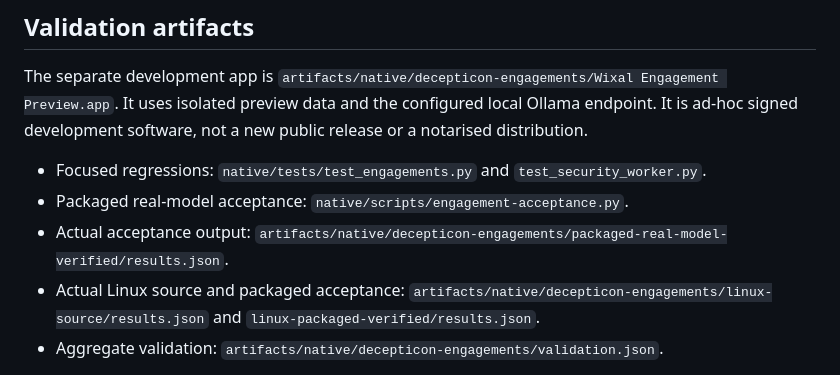
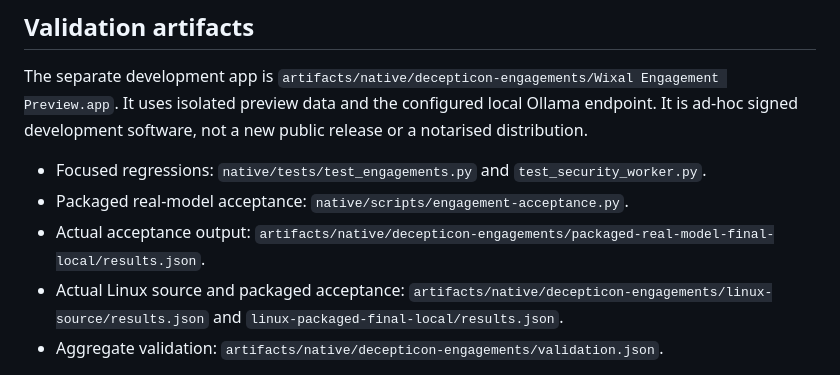
Before and after one commit to TheJhyeFactor/Wixal, a Markdown page: docs/decepticon-native-engagements-2026-10-12.md, the part around the change. Drawn GitHub-style.

Commit message:
Point engagement validation docs to final local package reports

```diff
--- a/docs/decepticon-native-engagements-2026-10-12.md
+++ b/docs/decepticon-native-engagements-2026-10-12.md
@@ -52,8 +52,8 @@ The separate development app is `artifacts/native/decepticon-engagements/Wixal E
 
 - Focused regressions: `native/tests/test_engagements.py` and `test_security_worker.py`.
 - Packaged real-model acceptance: `native/scripts/engagement-acceptance.py`.
-- Actual acceptance output: `artifacts/native/decepticon-engagements/packaged-real-model-verified/results.json`.
-- Actual Linux source and packaged acceptance: `artifacts/native/decepticon-engagements/linux-source/results.json` and `linux-packaged-verified/results.json`.
+- Actual acceptance output: `artifacts/native/decepticon-engagements/packaged-real-model-final-local/results.json`.
+- Actual Linux source and packaged acceptance: `artifacts/native/decepticon-engagements/linux-source/results.json` and `linux-packaged-final-local/results.json`.
 - Aggregate validation: `artifacts/native/decepticon-engagements/validation.json`.
 
 Acceptance uses an owned loopback HTTP service with independent server records, the packaged helper and actual installed local weights. It evaluates approval gating, positive/baseline observations, path provenance, specialist inference, skill snapshots, external-untrusted import, report export and restart recovery. Linux execution qualification is reported separately. See the final validation JSON for actual results rather than inferring success from this procedure description.
```
